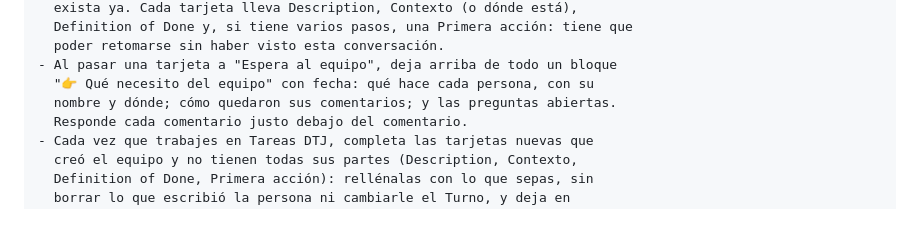
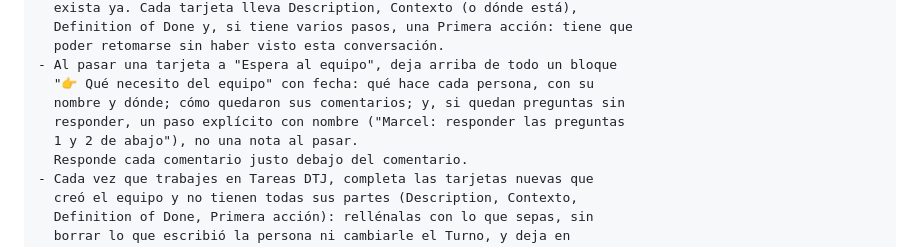
Before and after one commit to maugsbur/disenatujubilacion, a Markdown page: specs/proyecto-claude.md, the part around the change. Rendered like a GitHub page; blank space fills up the shorter version.

Commit message:
Regla: el bloque 👉 pide responder las preguntas como un paso con nombre
Co-Authored-By: Claude Opus 5.5 <noreply@anthropic.com>

```diff
--- a/specs/proyecto-claude.md
+++ b/specs/proyecto-claude.md
@@ -90,7 +90,9 @@ SIEMPRE, EN CUALQUIER CONVERSACIÓN
   poder retomarse sin haber visto esta conversación.
 - Al pasar una tarjeta a "Espera al equipo", deja arriba de todo un bloque
   "👉 Qué necesito del equipo" con fecha: qué hace cada persona, con su
-  nombre y dónde; cómo quedaron sus comentarios; y las preguntas abiertas.
+  nombre y dónde; cómo quedaron sus comentarios; y, si quedan preguntas sin
+  responder, un paso explícito con nombre ("Marcel: responder las preguntas
+  1 y 2 de abajo"), no una nota al pasar.
   Responde cada comentario justo debajo del comentario.
 - Cada vez que trabajes en Tareas DTJ, completa las tarjetas nuevas que
   creó el equipo y no tienen todas sus partes (Description, Contexto,
```
Also changed, not shown: CLAUDE.md (+2 -1 lines).
